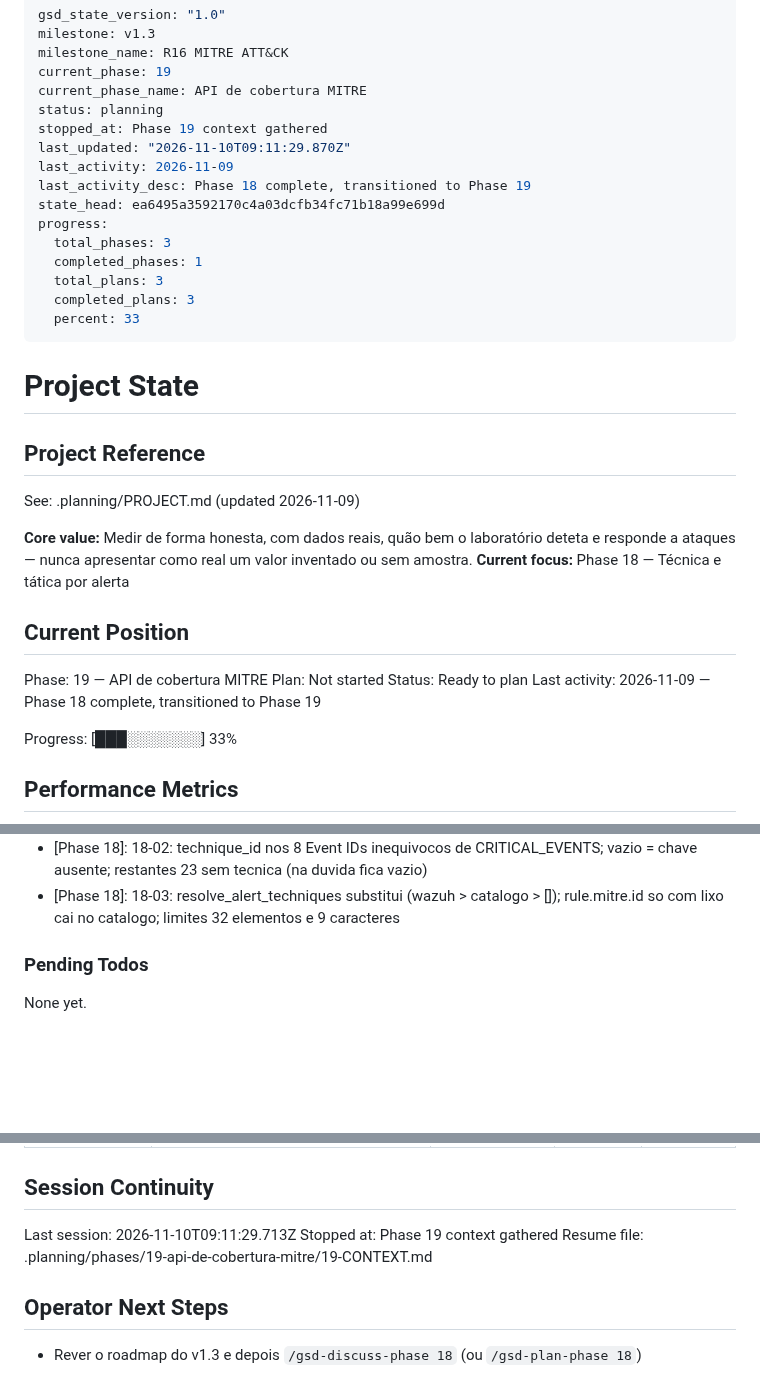
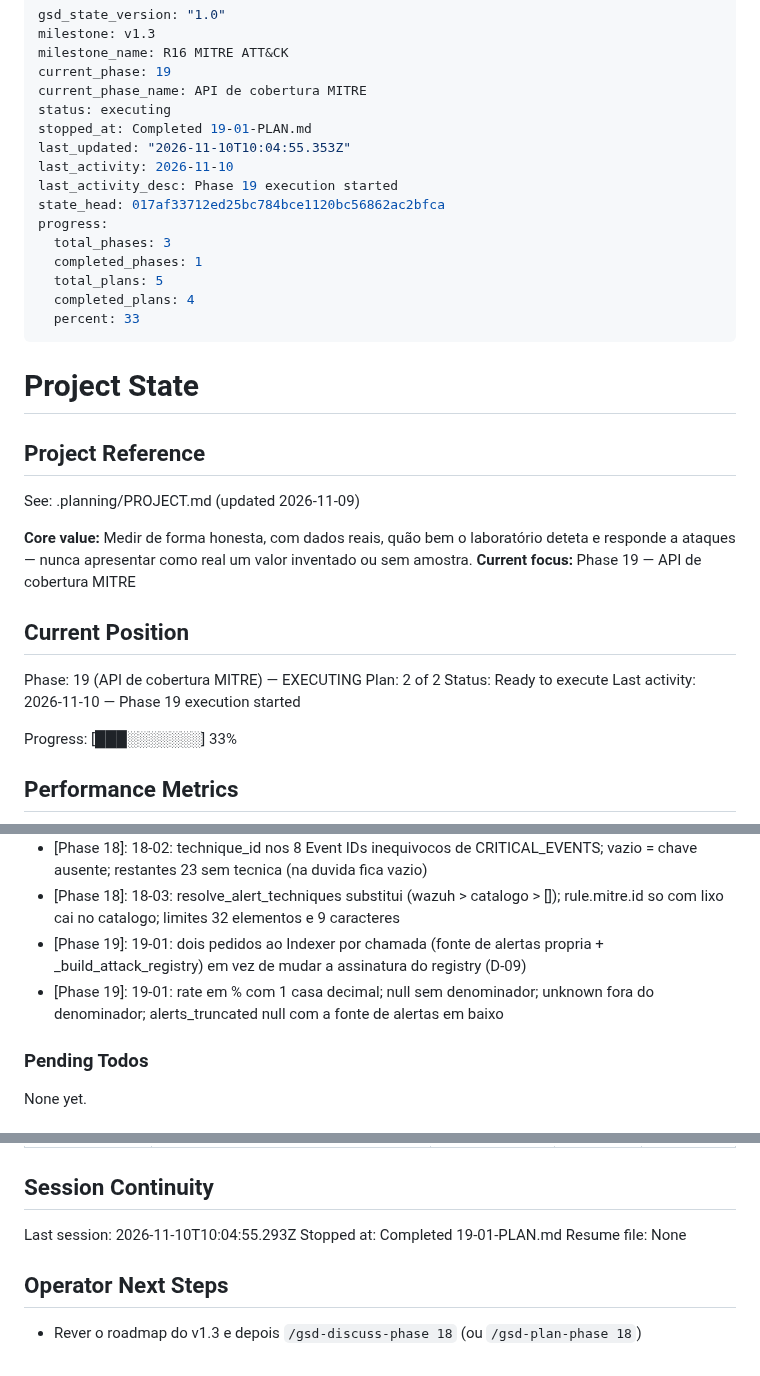
Before and after one commit to DrNOFX97/SentryLens, a Markdown page: .planning/STATE.md, 3 parts joined by grey strips. Drawn GitHub-style; blank space fills up the shorter version.

Commit message:
docs(19-01): complete API de cobertura MITRE plan

```diff
--- a/.planning/STATE.md
+++ b/.planning/STATE.md
@@ -4,17 +4,17 @@ milestone: v1.3
 milestone_name: R16 MITRE ATT&CK
 current_phase: 19
 current_phase_name: API de cobertura MITRE
-status: planning
-stopped_at: Phase 19 context gathered
-last_updated: "2026-11-10T09:11:29.870Z"
-last_activity: 2026-11-09
-last_activity_desc: Phase 18 complete, transitioned to Phase 19
-state_head: ea6495a3592170c4a03dcfb34fc71b18a99e699d
+status: executing
+stopped_at: Completed 19-01-PLAN.md
+last_updated: "2026-11-10T10:04:55.353Z"
+last_activity: 2026-11-10
+last_activity_desc: Phase 19 execution started
+state_head: 017af33712ed25bc784bce1120bc56862ac2bfca
 progress:
   total_phases: 3
   completed_phases: 1
-  total_plans: 3
-  completed_plans: 3
+  total_plans: 5
+  completed_plans: 4
   percent: 33
 ---
 
@@ -25,14 +25,14 @@ progress:
 See: .planning/PROJECT.md (updated 2026-11-09)
 
 **Core value:** Medir de forma honesta, com dados reais, quão bem o laboratório deteta e responde a ataques — nunca apresentar como real um valor inventado ou sem amostra.
-**Current focus:** Phase 18 — Técnica e tática por alerta
+**Current focus:** Phase 19 — API de cobertura MITRE
 
 ## Current Position
 
-Phase: 19 — API de cobertura MITRE
-Plan: Not started
-Status: Ready to plan
-Last activity: 2026-11-09 — Phase 18 complete, transitioned to Phase 19
+Phase: 19 (API de cobertura MITRE) — EXECUTING
+Plan: 2 of 2
+Status: Ready to execute
+Last activity: 2026-11-10 — Phase 19 execution started
 
 Progress: [███░░░░░░░] 33%
 
@@ -70,6 +71,8 @@ Recent decisions affecting current work:
 - [Phase 18]: lateral_movement_schtasks (T1053) passa a mitre_tactic Execution; coerencia cenario->tabela e teste, cobertura e regra do carregador
 - [Phase 18]: 18-02: technique_id nos 8 Event IDs inequivocos de CRITICAL_EVENTS; vazio = chave ausente; restantes 23 sem tecnica (na duvida fica vazio)
 - [Phase 18]: 18-03: resolve_alert_techniques substitui (wazuh > catalogo > []); rule.mitre.id so com lixo cai no catalogo; limites 32 elementos e 9 caracteres
+- [Phase 19]: 19-01: dois pedidos ao Indexer por chamada (fonte de alertas propria + _build_attack_registry) em vez de mudar a assinatura do registry (D-09)
+- [Phase 19]: 19-01: rate em % com 1 casa decimal; null sem denominador; unknown fora do denominador; alerts_truncated null com a fonte de alertas em baixo
 
 ### Pending Todos
 
@@ -93,9 +96,9 @@ Items acknowledged and deferred at milestone close, most recent first:
 
 ## Session Continuity
 
-Last session: 2026-11-10T09:11:29.713Z
-Stopped at: Phase 19 context gathered
-Resume file: .planning/phases/19-api-de-cobertura-mitre/19-CONTEXT.md
+Last session: 2026-11-10T10:04:55.293Z
+Stopped at: Completed 19-01-PLAN.md
+Resume file: None
 
 ## Operator Next Steps
 
```
Also changed, not shown: other parts of .planning/STATE.md (+1 -0 lines), .planning/ROADMAP.md (+3 -3 lines).
